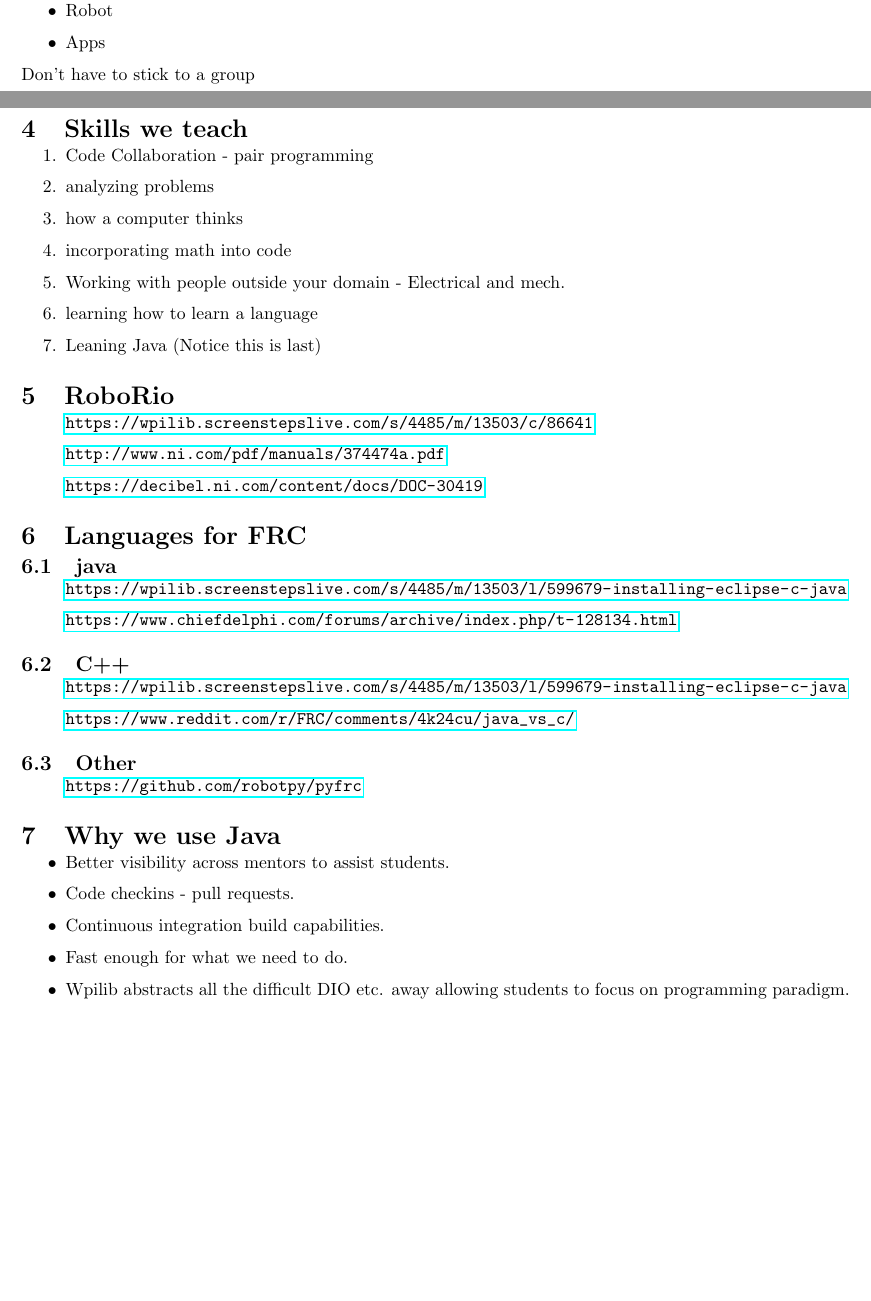
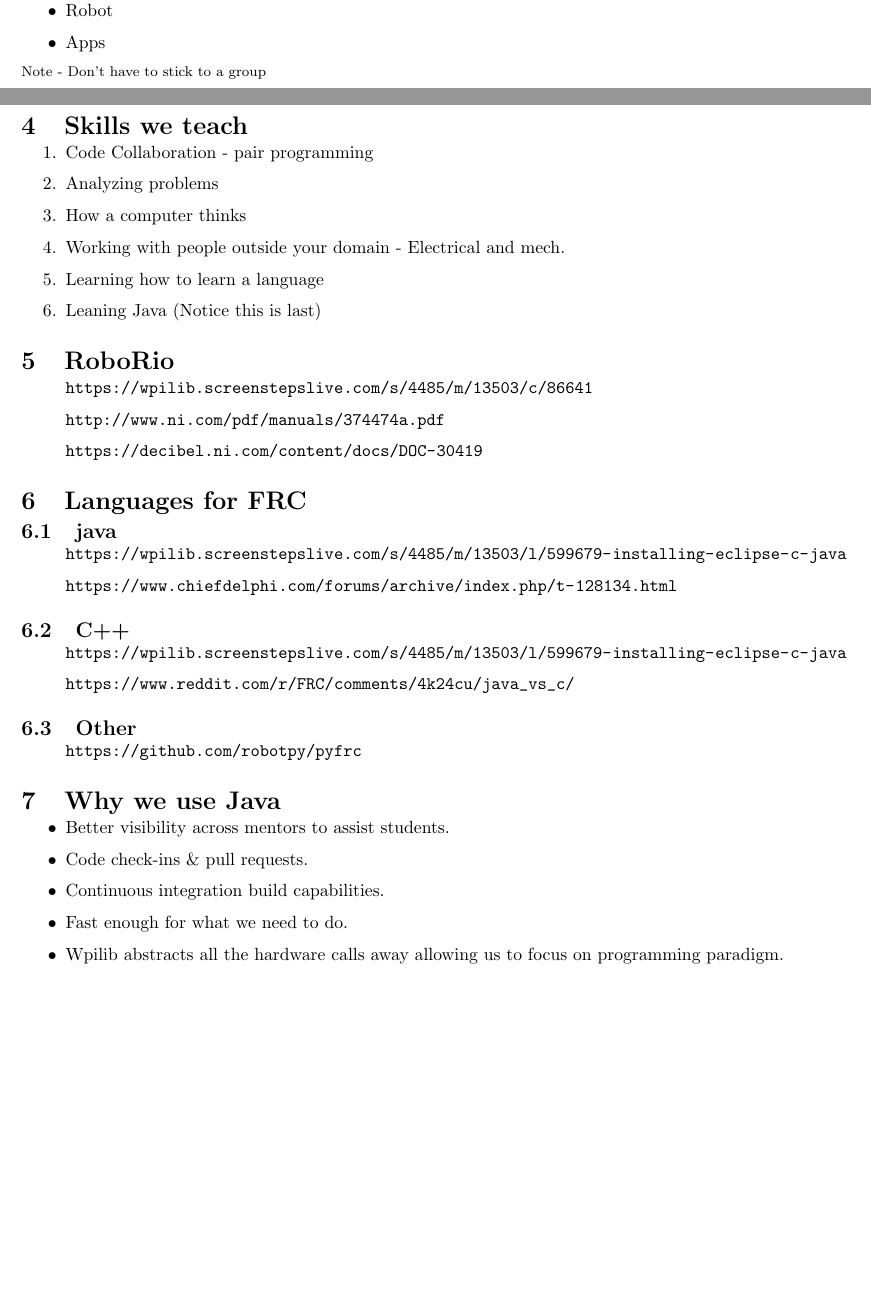
Before and after one commit to dcobbley/roboticsClubSeason, a LaTeX document (roboticsClubWeek1.tex): two parts of pages 1 and 2 of 3, joined at a grey line, cut so that both start at the same text. Compiled offline with pdfLaTeX.

Commit message:
Finalized

```diff
--- a/roboticsClubWeek1.tex
+++ b/roboticsClubWeek1.tex
@@ -7,9 +7,10 @@
 \usetikzlibrary{automata,positioning}
 \newcommand{\encode}[1]{\langle #1 \rangle}
 \usepackage[parfill]{parskip}
-\usepackage{hyperref}
+\usepackage[hyphens]{url}
 \usepackage{titlesec}
 \usepackage{indentfirst}
+
 
 \titlespacing\section{0pt}{12pt plus 4pt minus 2pt}{0pt plus 2pt minus 2pt}
 \titlespacing\subsection{0pt}{12pt plus 4pt minus 2pt}{0pt plus 2pt minus 2pt}
@@ -52,18 +53,18 @@ These are the most important links you will need. Everything you want to know ca
     \item Robot
     \item Apps
 \end{itemize}
-Don't have to stick to a group
+
+{\footnotesize Note - Don't have to stick to a group\par}
 
 \pagebreak
 
 \section{Skills we teach}
 \begin{enumerate}
     \item Code Collaboration - pair programming
-    \item analyzing problems
-    \item how a computer thinks
-    \item incorporating math into code
+    \item Analyzing problems
+    \item How a computer thinks
     \item Working with people outside your domain - Electrical and mech.
-    \item learning how to learn a language
+    \item Learning how to learn a language
     \item Leaning Java (Notice this is last)
 \end{enumerate}
 
@@ -96,10 +97,10 @@ Don't have to stick to a group
 \section{Why we use Java}
 \begin{itemize}
     \item Better visibility across mentors to assist students.
-    \item Code checkins - pull requests.
+    \item Code check-ins \& pull requests.
     \item Continuous integration build capabilities.
     \item Fast enough for what we need to do.
-    \item Wpilib abstracts all the difficult DIO etc. away allowing students to focus on programming paradigm.
+    \item Wpilib abstracts all the hardware calls away allowing us to focus on programming paradigm.
 \end{itemize}
 
 \pagebreak
```
